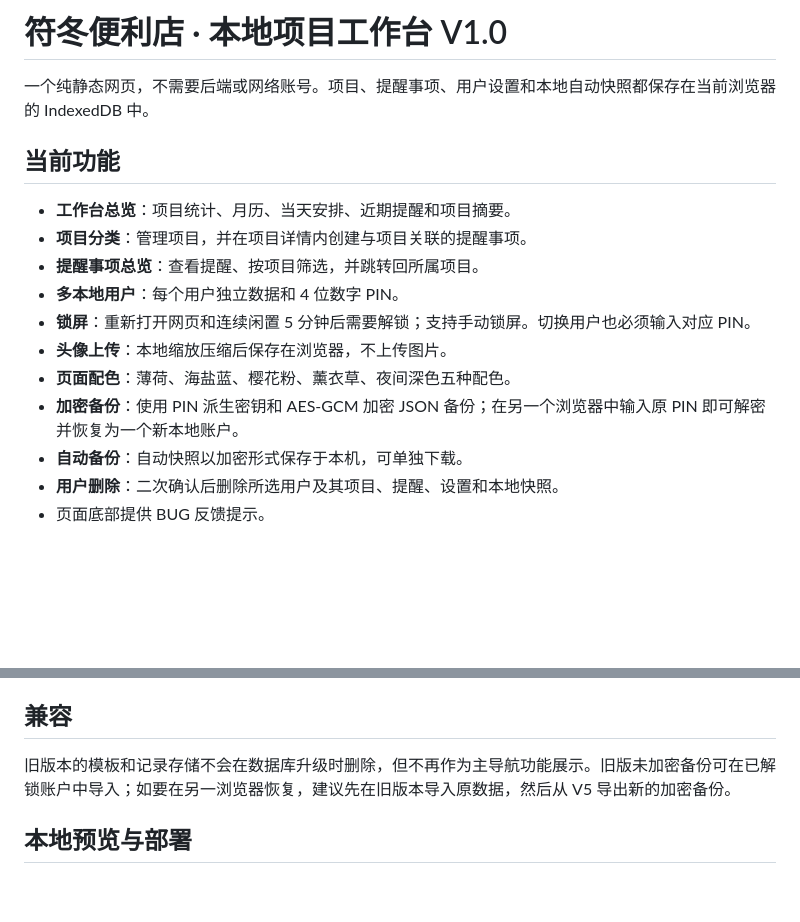
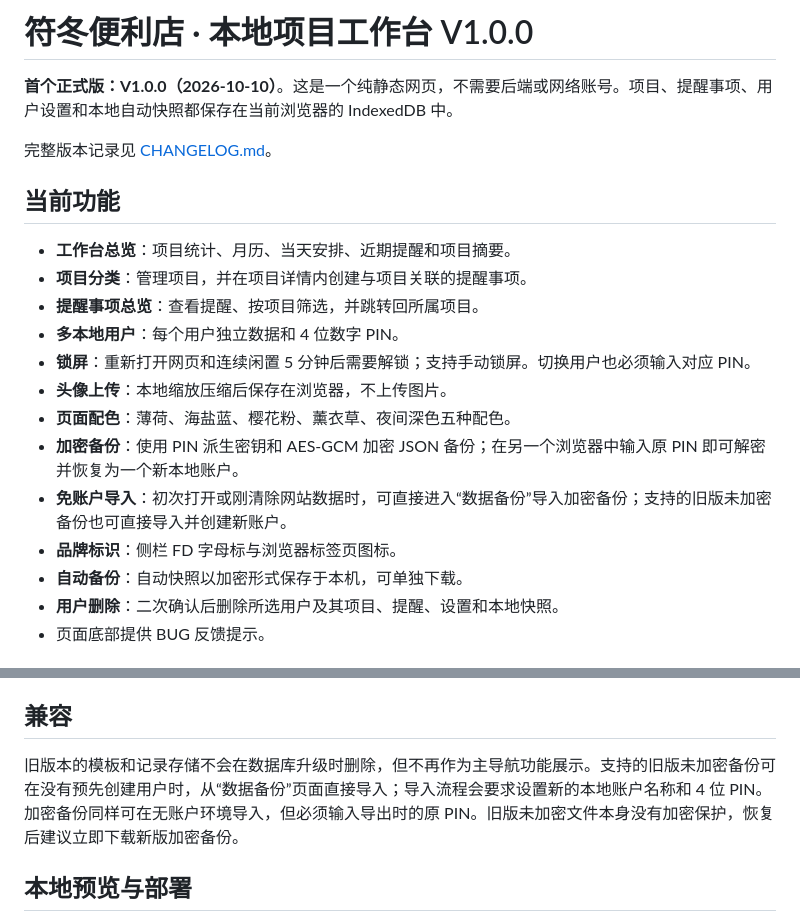
Before and after one commit to ColaYunFu/FDSDTrialdisplayrack, a Markdown page: README.md, 2 parts joined by grey strips. Rendered like a GitHub page; blank space fills up the shorter version.

Commit message:
Mark README as V1.0.0 and update backup import guidance

```diff
--- a/README.md
+++ b/README.md
@@ -1,6 +1,8 @@
-# 符冬便利店 · 本地项目工作台 V1.0
+# 符冬便利店 · 本地项目工作台 V1.0.0
 
-一个纯静态网页，不需要后端或网络账号。项目、提醒事项、用户设置和本地自动快照都保存在当前浏览器的 IndexedDB 中。
+**首个正式版：V1.0.0（2026-10-10）**。这是一个纯静态网页，不需要后端或网络账号。项目、提醒事项、用户设置和本地自动快照都保存在当前浏览器的 IndexedDB 中。
+
+完整版本记录见 [CHANGELOG.md](CHANGELOG.md)。
 
 ## 当前功能
 
@@ -12,6 +14,8 @@
 - **头像上传**：本地缩放压缩后保存在浏览器，不上传图片。
 - **页面配色**：薄荷、海盐蓝、樱花粉、薰衣草、夜间深色五种配色。
 - **加密备份**：使用 PIN 派生密钥和 AES-GCM 加密 JSON 备份；在另一个浏览器中输入原 PIN 即可解密并恢复为一个新本地账户。
+- **免账户导入**：初次打开或刚清除网站数据时，可直接进入“数据备份”导入加密备份；支持的旧版未加密备份也可直接导入并创建新账户。
+- **品牌标识**：侧栏 FD 字母标与浏览器标签页图标。
 - **自动备份**：自动快照以加密形式保存于本机，可单独下载。
 - **用户删除**：二次确认后删除所选用户及其项目、提醒、设置和本地快照。
 - 页面底部提供 BUG 反馈提示。
@@ -37,7 +41,7 @@
 
 ## 兼容
 
-旧版本的模板和记录存储不会在数据库升级时删除，但不再作为主导航功能展示。旧版未加密备份可在已解锁账户中导入；如要在另一浏览器恢复，建议先在旧版本导入原数据，然后从 V5 导出新的加密备份。
+旧版本的模板和记录存储不会在数据库升级时删除，但不再作为主导航功能展示。支持的旧版未加密备份可在没有预先创建用户时，从“数据备份”页面直接导入；导入流程会要求设置新的本地账户名称和 4 位 PIN。加密备份同样可在无账户环境导入，但必须输入导出时的原 PIN。旧版未加密文件本身没有加密保护，恢复后建议立即下载新版加密备份。
 
 ## 本地预览与部署
 
```
